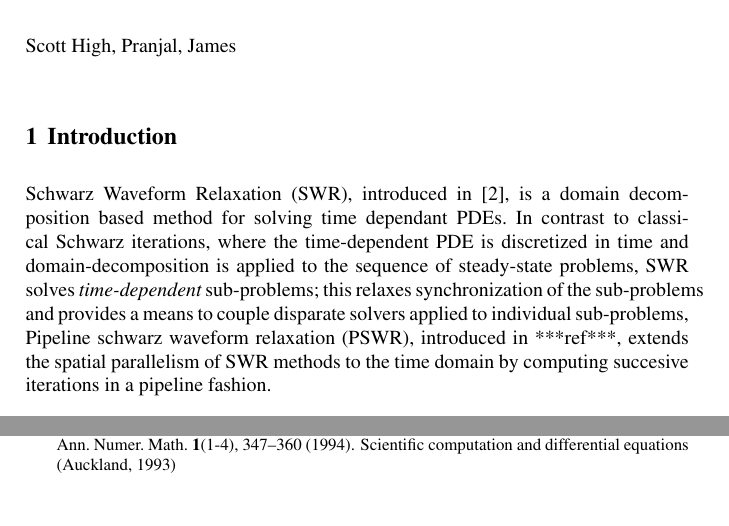
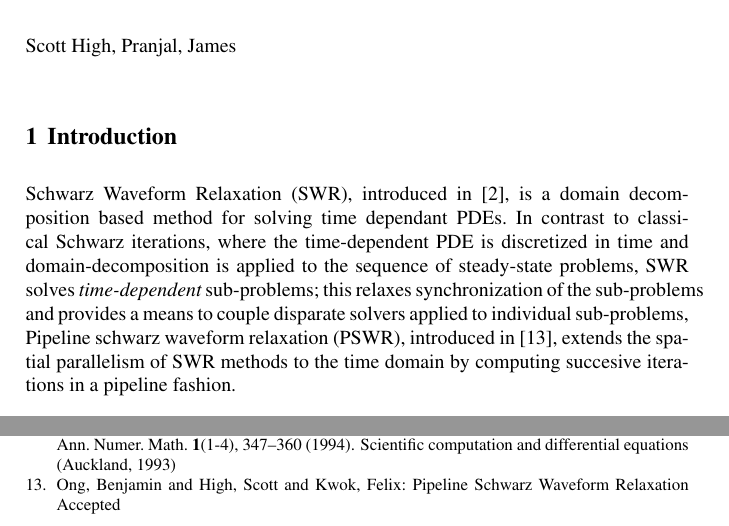
Before and after one commit to shigh/pswr-charm, a LaTeX thesis (prop/prop.tex): two parts of pages 1 and 3 of 3, joined at a grey line, cut so that both start at the same text. Compiled offline with pdfLaTeX.

Commit message:
Fixed PSWR citation

```diff
--- a/prop/prop.tex
+++ b/prop/prop.tex
@@ -81,7 +81,7 @@ to individual sub-problems,
 % for example \cite{lemarie:hal-00872496}.
 % SWR has also been shown in \cite{MR1941398, MR2448703} to have
 % superlinear convergence for small time windows.
-Pipeline schwarz waveform relaxation (PSWR), introduced in ***ref***,
+Pipeline schwarz waveform relaxation (PSWR), introduced in \cite{ongpipeline},
 extends the spatial parallelism of SWR methods to the time domain by
 computing succesive iterations in a pipeline fashion.
 % This paper outlines a framework that
@@ -358,6 +358,11 @@ Vandewalle, S.G., Van~de Velde, E.F.: Space-time concurrent multigrid waveform
 \newblock Ann. Numer. Math. \textbf{1}(1-4), 347--360 (1994).
 \newblock Scientific computation and differential equations (Auckland, 1993)
 
+\bibitem{ongpipeline}
+Ong, Benjamin and High, Scott and Kwok, Felix: Pipeline Schwarz Waveform Relaxation
+\newblock Accepted
+
+
 \end{thebibliography}
 
 
```
